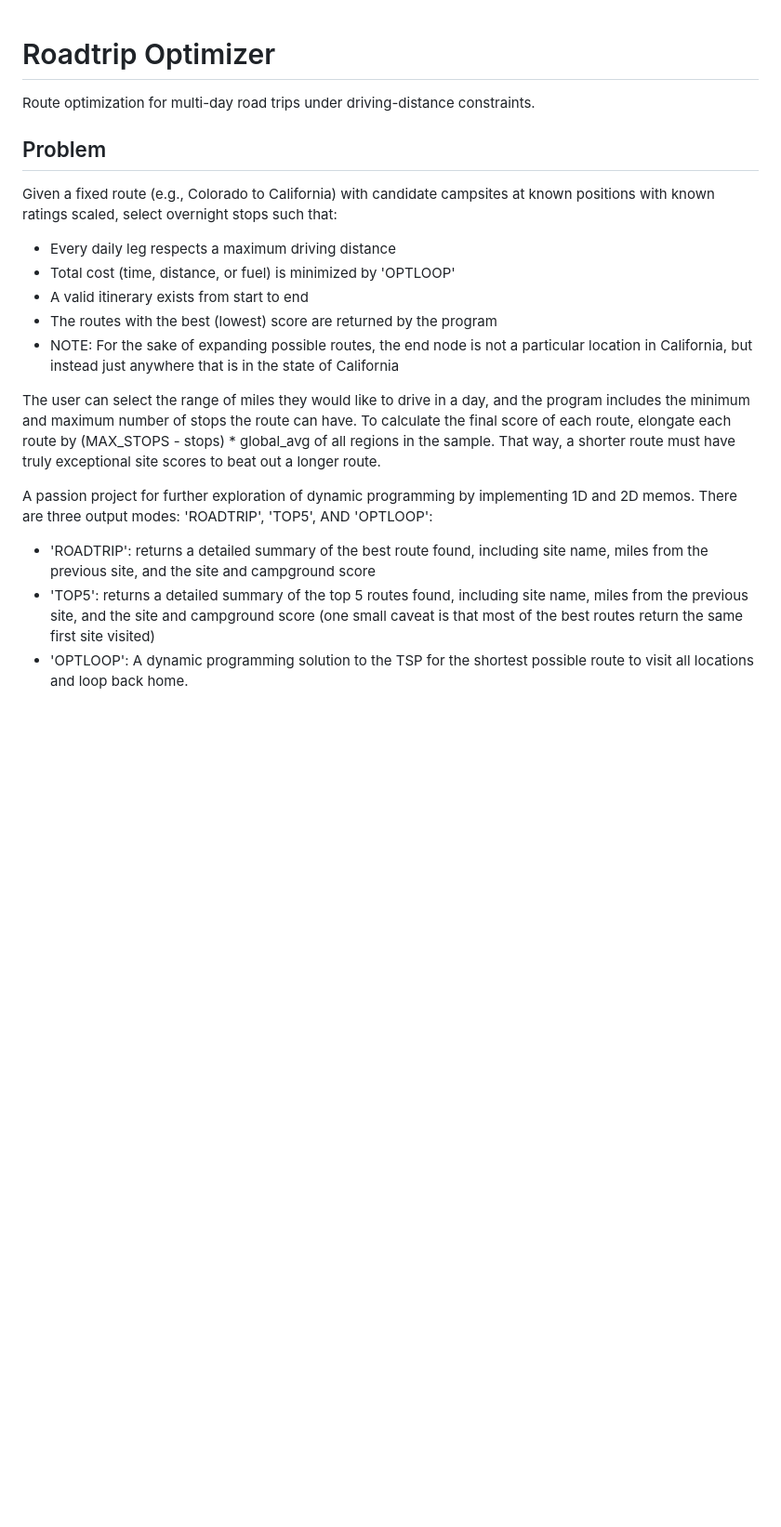
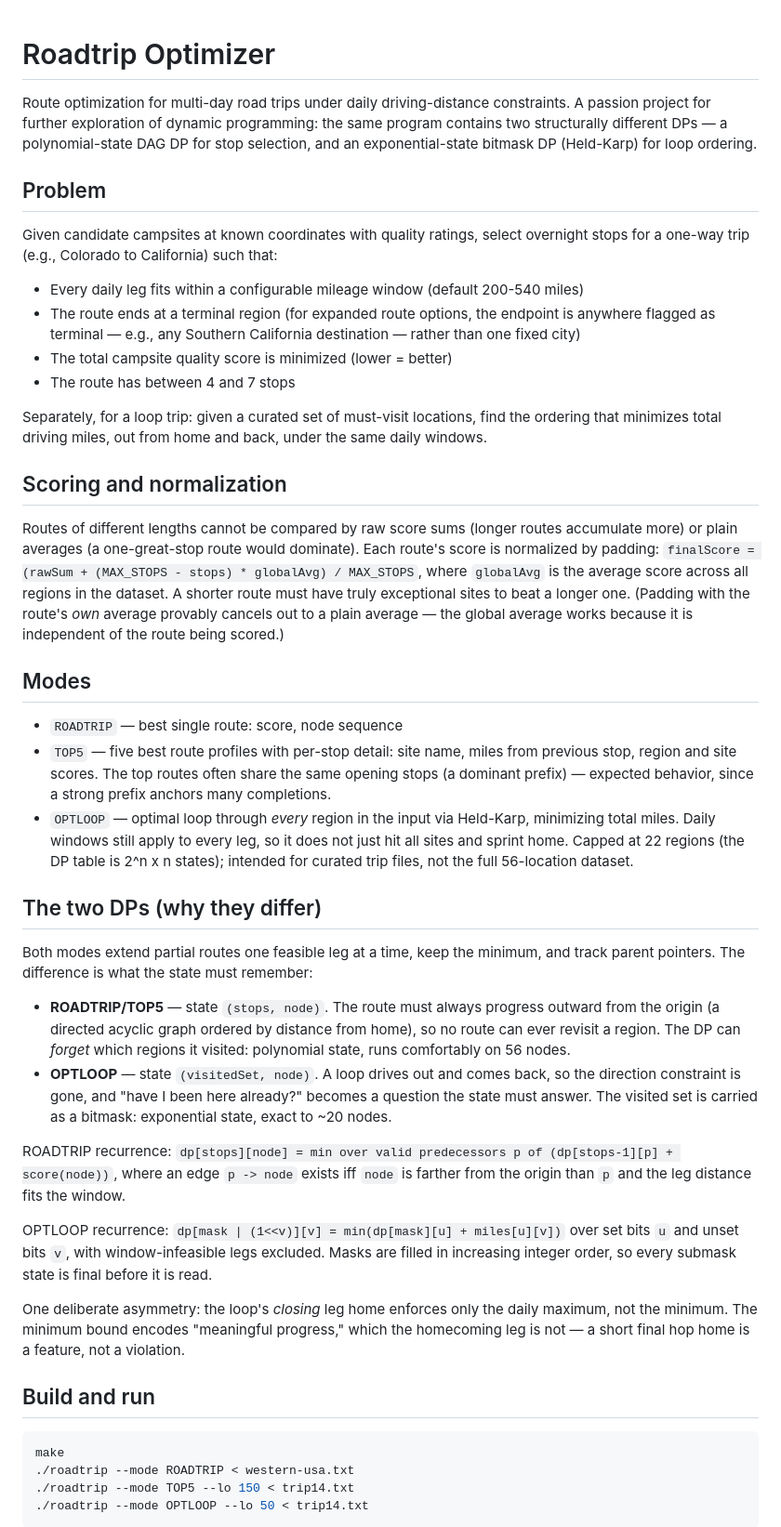
Before and after one commit to robotmaxa/roadtrippin, a Markdown page: README.md, the part around one of its changes. Shown at 93% size. Rendered like a GitHub page; blank space fills up the shorter version.

````diff
--- a/README.md
+++ b/README.md
@@ -1,22 +1,46 @@
-
 # Roadtrip Optimizer
 
-Route optimization for multi-day road trips under driving-distance constraints.
+Route optimization for multi-day road trips under daily driving-distance constraints. A passion project for further exploration of dynamic programming: the same program contains two structurally different DPs — a polynomial-state DAG DP for stop selection, and an exponential-state bitmask DP (Held-Karp) for loop ordering.
 
 ## Problem
 
-Given a fixed route (e.g., Colorado to California) with candidate campsites at known positions with known ratings scaled, select overnight stops such that:
-- Every daily leg respects a maximum driving distance
-- Total cost (time, distance, or fuel) is minimized by 'OPTLOOP'
-- A valid itinerary exists from start to end
-- The routes with the best (lowest) score are returned by the program
-- NOTE: For the sake of expanding possible routes, the end node is not a particular location in California, but instead just anywhere that is in the state of California
+Given candidate campsites at known coordinates with quality ratings, select overnight stops for a one-way trip (e.g., Colorado to California) such that:
 
-The user can select the range of miles they would like to drive in a day, and the program includes the minimum and maximum number of stops the route can have. To calculate the final score of each route, elongate each route by (MAX_STOPS - stops) * global_avg of all regions in the sample. That way, a shorter route must have truly exceptional site scores to beat out a longer route.
+- Every daily leg fits within a configurable mileage window (default 200-540 miles)
+- The route ends at a terminal region (for expanded route options, the endpoint is anywhere flagged as terminal — e.g., any Southern California destination — rather than one fixed city)
+- The total campsite quality score is minimized (lower = better)
+- The route has between 4 and 7 stops
 
-A passion project for further exploration of dynamic programming by implementing 1D and 2D memos. There are three output modes: 'ROADTRIP', 'TOP5', AND 'OPTLOOP':
+Separately, for a loop trip: given a curated set of must-visit locations, find the ordering that minimizes total driving miles, out from home and back, under the same daily windows.
 
-- 'ROADTRIP': returns a detailed summary of the best route found, including site name, miles from the previous site, and the site and campground score
-- 'TOP5': returns a detailed summary of the top 5 routes found, including site name, miles from the previous site, and the site and campground score (one small caveat is that most of the best routes return the same first site visited)
-- 'OPTLOOP': A dynamic programming solution to the TSP for the shortest possible route to visit all locations and loop back home.
+## Scoring and normalization
 
+Routes of different lengths cannot be compared by raw score sums (longer routes accumulate more) or plain averages (a one-great-stop route would dominate). Each route's score is normalized by padding: `finalScore = (rawSum + (MAX_STOPS - stops) * globalAvg) / MAX_STOPS`, where `globalAvg` is the average score across all regions in the dataset. A shorter route must have truly exceptional sites to beat a longer one. (Padding with the route's *own* average provably cancels out to a plain average — the global average works because it is independent of the route being scored.)
+
+## Modes
+
+- `ROADTRIP` — best single route: score, node sequence
+- `TOP5` — five best route profiles with per-stop detail: site name, miles from previous stop, region and site scores. The top routes often share the same opening stops (a dominant prefix) — expected behavior, since a strong prefix anchors many completions.
+- `OPTLOOP` — optimal loop through *every* region in the input via Held-Karp, minimizing total miles. Daily windows still apply to every leg, so it does not just hit all sites and sprint home. Capped at 22 regions (the DP table is 2^n x n states); intended for curated trip files, not the full 56-location dataset.
+
+## The two DPs (why they differ)
+
+Both modes extend partial routes one feasible leg at a time, keep the minimum, and track parent pointers. The difference is what the state must remember:
+
+- **ROADTRIP/TOP5** — state `(stops, node)`. The route must always progress outward from the origin (a directed acyclic graph ordered by distance from home), so no route can ever revisit a region. The DP can *forget* which regions it visited: polynomial state, runs comfortably on 56 nodes.
+- **OPTLOOP** — state `(visitedSet, node)`. A loop drives out and comes back, so the direction constraint is gone, and "have I been here already?" becomes a question the state must answer. The visited set is carried as a bitmask: exponential state, exact to ~20 nodes.
+
+ROADTRIP recurrence: `dp[stops][node] = min over valid predecessors p of (dp[stops-1][p] + score(node))`, where an edge `p -> node` exists iff `node` is farther from the origin than `p` and the leg distance fits the window.
+
+OPTLOOP recurrence: `dp[mask | (1<<v)][v] = min(dp[mask][u] + miles[u][v])` over set bits `u` and unset bits `v`, with window-infeasible legs excluded. Masks are filled in increasing integer order, so every submask state is final before it is read.
+
+One deliberate asymmetry: the loop's *closing* leg home enforces only the daily maximum, not the minimum. The minimum bound encodes "meaningful progress," which the homecoming leg is not — a short final hop home is a feature, not a violation.
+
+## Build and run
+```bash
+make
+./roadtrip --mode ROADTRIP < western-usa.txt
+./roadtrip --mode TOP5 --lo 150 < trip14.txt
+./roadtrip --mode OPTLOOP --lo 50 < trip14.txt
+```
+
````
Also changed, not shown: other parts of README.md (+15 -8 lines).
